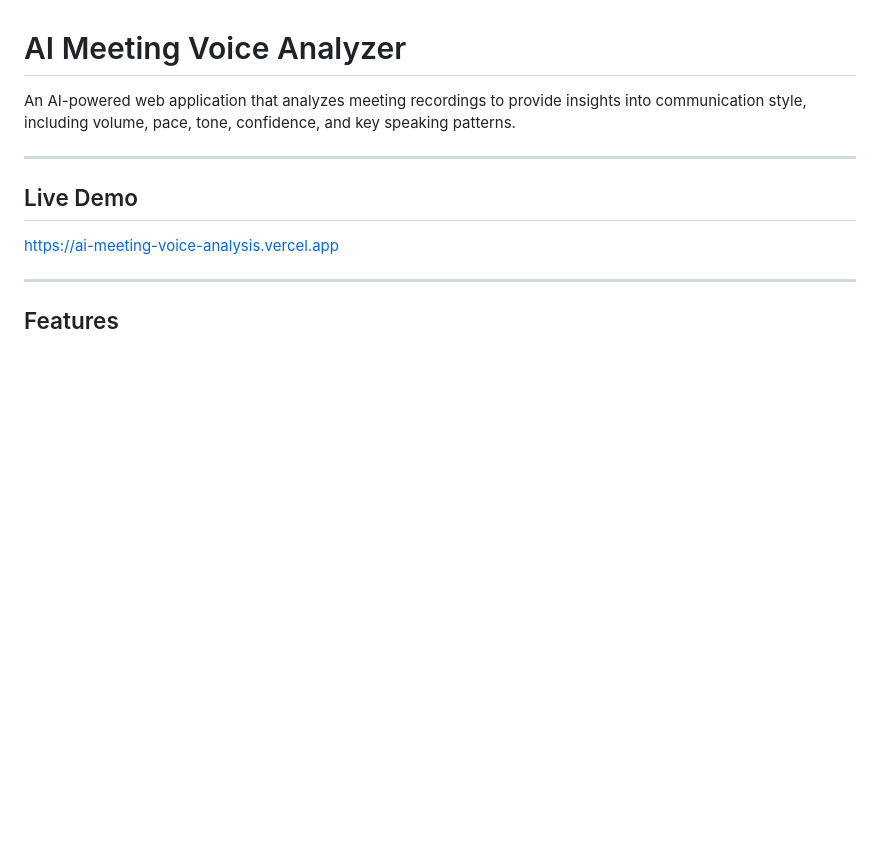
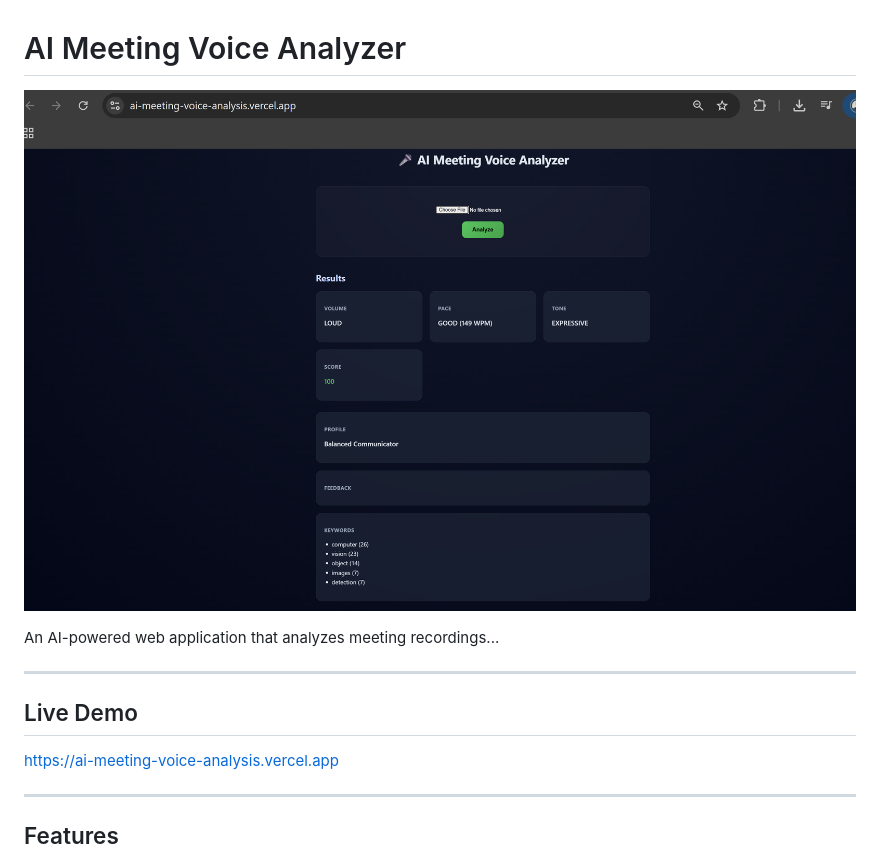
Before and after one commit to NKHUBALALE/AI-meeting-voice-analysis, a Markdown page: README.md, the part around the change printed below. Drawn GitHub-style; pictures changed too: assets/app-screenshot.png (added); blank space fills up the shorter version.

```diff
--- a/README.md
+++ b/README.md
@@ -1,10 +1,12 @@
 # AI Meeting Voice Analyzer
 
-An AI-powered web application that analyzes meeting recordings to
-provide insights into communication style, including volume, pace, tone,
-confidence, and key speaking patterns.
+<p align="center">
+  <img src="./assets/app-screenshot.png" width="850"/>
+</p>
 
-------------------------------------------------------------------------
+An AI-powered web application that analyzes meeting recordings...
+
+----
 
 ## Live Demo
 
```
Also changed, not shown: other parts of README.md (+9 -12 lines).
